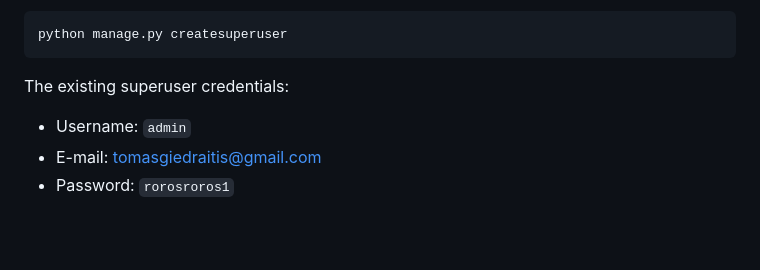
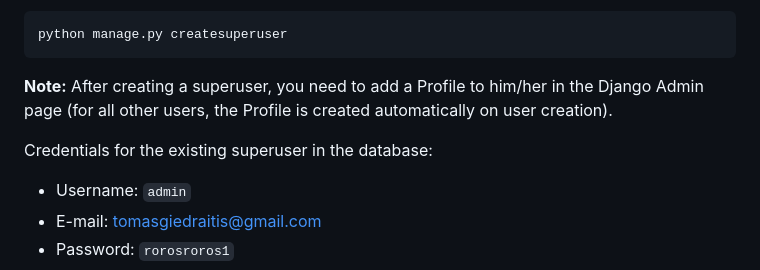
Before and after one commit to 00riddle00/auto-service, a Markdown page: README.md, the part around the change. Rendered like a GitHub page; blank space fills up the shorter version.

Commit message:
[Django-autoservice] Update README.md (minor update).

````diff
--- a/README.md
+++ b/README.md
@@ -78,7 +78,10 @@ If you would like to use the existing database, you can optionally create your o
 python manage.py createsuperuser
 ```
 
-The existing superuser credentials:
+**Note:** After creating a superuser, you need to add a Profile to him/her in the Django Admin page
+(for all other users, the Profile is created automatically on user creation).
+
+Credentials for the existing superuser in the database:
 * Username: `admin`
 * E-mail: tomasgiedraitis@gmail.com
 * Password: `rorosroros1`
````
